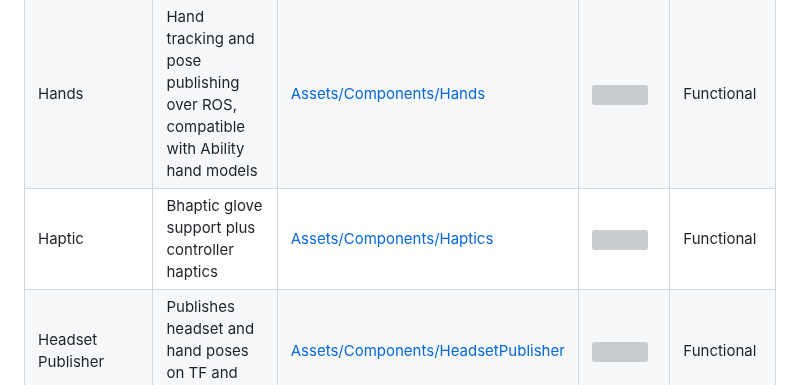
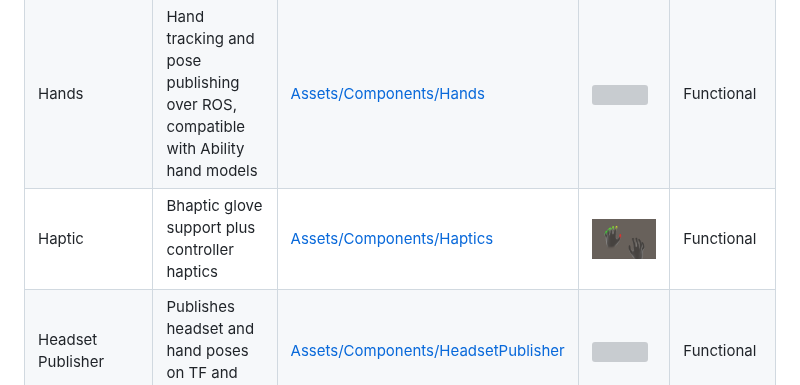
Before and after one commit to leggedrobotics/unity_ros_teleoperation, a Markdown page: README.md, the part around one of its changes. Rendered like a GitHub page; pictures changed too: docs/images/haptics.png (added); grey boxes are pictures that could not be loaded.

Commit message:
Added haptics pic

```diff
--- a/README.md
+++ b/README.md
@@ -16,7 +16,7 @@ On the ROS side, the custom [TCP Endpoint](https://github.com/leggedrobotics/ROS
 | --- | --- | --- | --- | --- |
 | Camera Viewer | Renders a ROS image stream to a floating image window | [Assets/Components/CameraView](Assets/Components/CameraView) | ![](/docs/images/images.gif) | Functional |
 | Hands | Hand tracking and pose publishing over ROS, compatible with Ability hand models | [Assets/Components/Hands](Assets/Components/Hands) | ![](/docs/images/hands.gif) | Functional |
-| Haptic | Bhaptic glove support  plus controller haptics | [Assets/Components/Haptics](Assets/Components/Haptics) | ![](/docs/images/haptics.gif) | Functional |
+| Haptic | Bhaptic glove support  plus controller haptics | [Assets/Components/Haptics](Assets/Components/Haptics) | ![](/docs/images/haptics.png) | Functional |
 | Headset Publisher | Publishes headset and hand poses on TF and Pose | [Assets/Components/HeadsetPublisher](Assets/Components/HeadsetPublisher) | ![](/docs/images/tf.gif) | Functional |
 | Lidar | GPU rendering for LiDAR and PointCloud2 point viz from ROS | [Assets/Components/Lidar](Assets/Components/Lidar) | ![](/docs/images/lidar.gif) | Functional |
 | Menu | Palm menu for interaction and toggling | [Assets/Components/Menu](Assets/Components/Menu) | ![](/docs/images/menu.gif) | Functional |
```
Also changed, not shown: other parts of README.md (+1 -1 lines).
